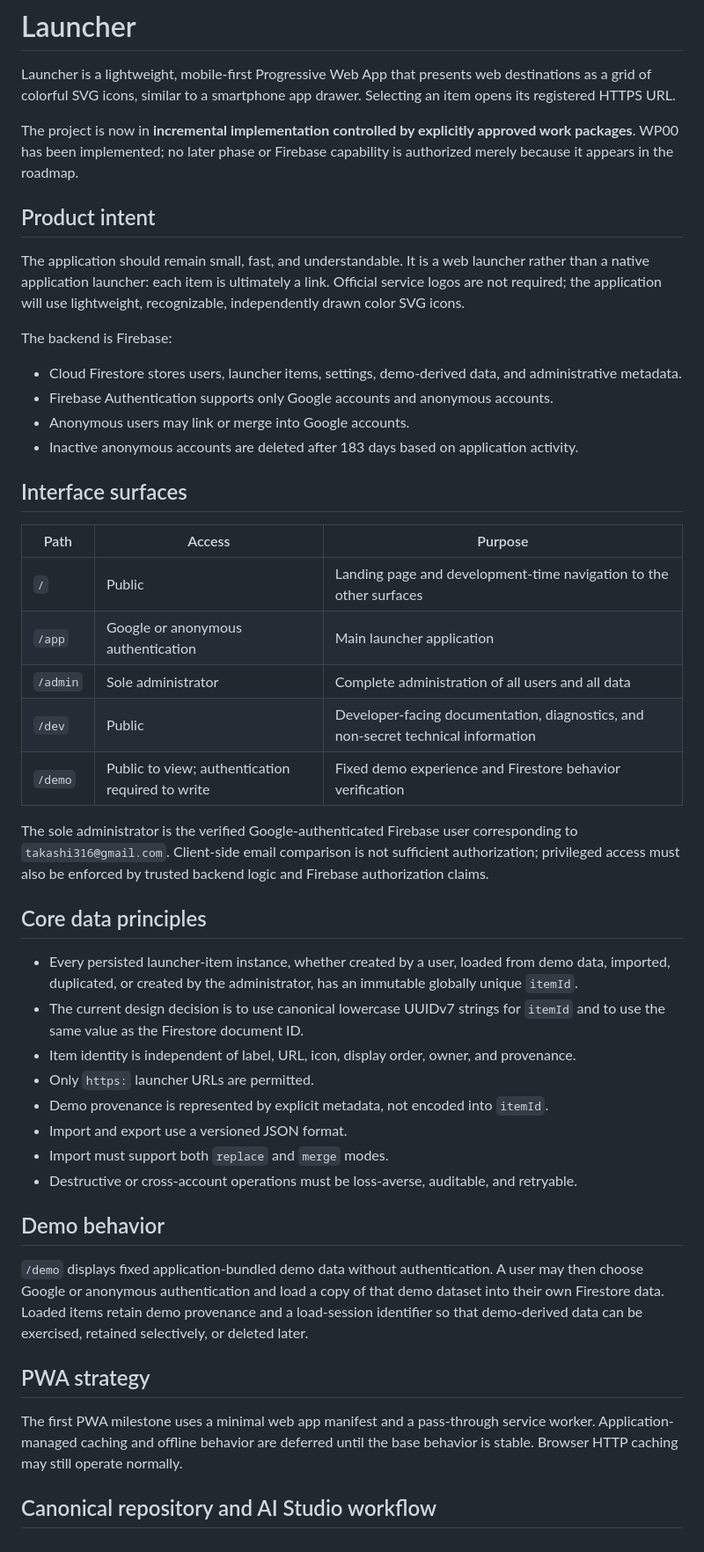
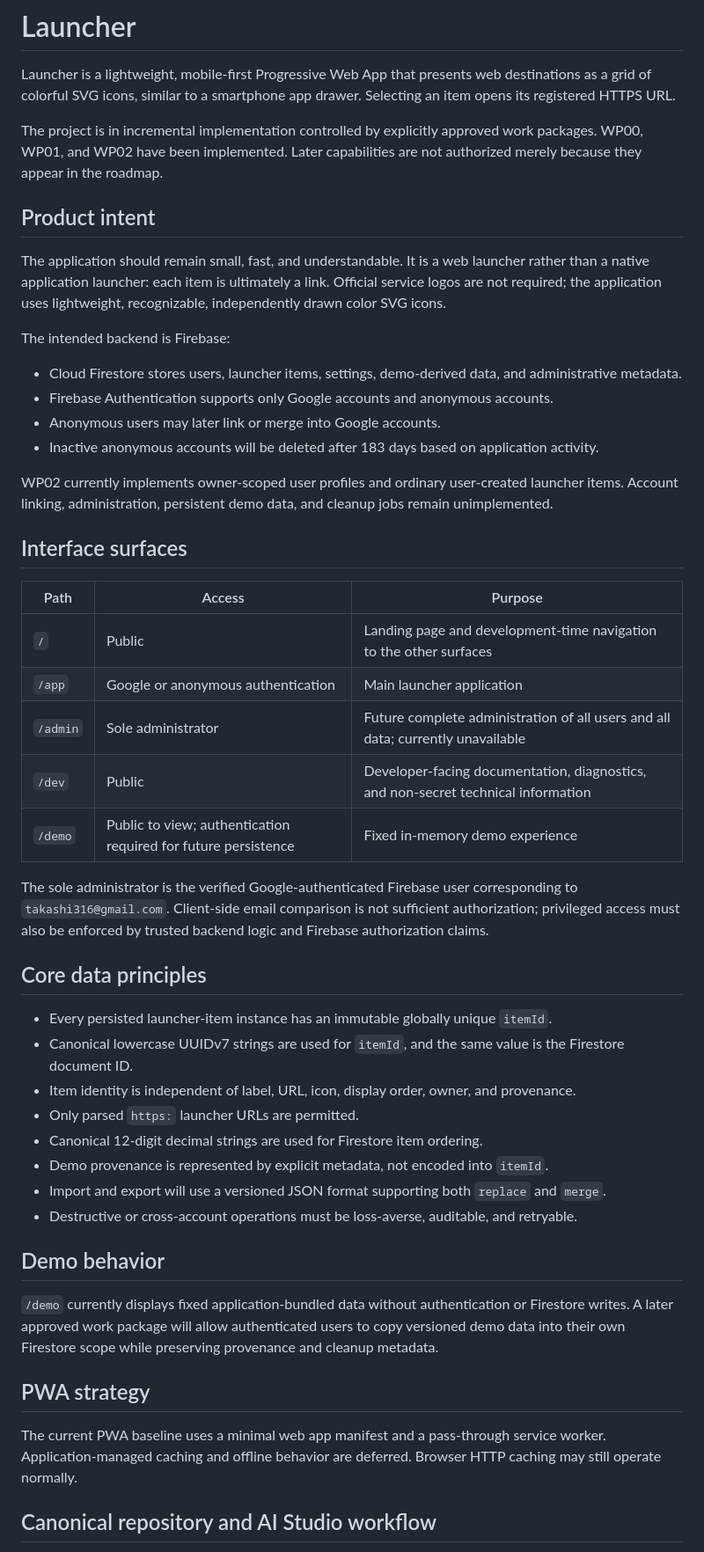
Before and after one commit to TakashiSasaki/launcher-aistudio, a Markdown page: README.md, the part around one of its changes. Shown at 88% size. Drawn GitHub-style.

```diff
--- a/README.md
+++ b/README.md
@@ -2,18 +2,20 @@
 
 Launcher is a lightweight, mobile-first Progressive Web App that presents web destinations as a grid of colorful SVG icons, similar to a smartphone app drawer. Selecting an item opens its registered HTTPS URL.
 
-The project is now in **incremental implementation controlled by explicitly approved work packages**. WP00 has been implemented; no later phase or Firebase capability is authorized merely because it appears in the roadmap.
+The project is in incremental implementation controlled by explicitly approved work packages. WP00, WP01, and WP02 have been implemented. Later capabilities are not authorized merely because they appear in the roadmap.
 
 ## Product intent
 
-The application should remain small, fast, and understandable. It is a web launcher rather than a native application launcher: each item is ultimately a link. Official service logos are not required; the application will use lightweight, recognizable, independently drawn color SVG icons.
+The application should remain small, fast, and understandable. It is a web launcher rather than a native application launcher: each item is ultimately a link. Official service logos are not required; the application uses lightweight, recognizable, independently drawn color SVG icons.
 
-The backend is Firebase:
+The intended backend is Firebase:
 
 - Cloud Firestore stores users, launcher items, settings, demo-derived data, and administrative metadata.
 - Firebase Authentication supports only Google accounts and anonymous accounts.
-- Anonymous users may link or merge into Google accounts.
-- Inactive anonymous accounts are deleted after 183 days based on application activity.
+- Anonymous users may later link or merge into Google accounts.
+- Inactive anonymous accounts will be deleted after 183 days based on application activity.
+
+WP02 currently implements owner-scoped user profiles and ordinary user-created launcher items. Account linking, administration, persistent demo data, and cleanup jobs remain unimplemented.
 
 ## Interface surfaces
 
@@ -21,30 +23,30 @@ The backend is Firebase:
 | --- | --- | --- |
 | `/` | Public | Landing page and development-time navigation to the other surfaces |
 | `/app` | Google or anonymous authentication | Main launcher application |
-| `/admin` | Sole administrator | Complete administration of all users and all data |
+| `/admin` | Sole administrator | Future complete administration of all users and all data; currently unavailable |
 | `/dev` | Public | Developer-facing documentation, diagnostics, and non-secret technical information |
-| `/demo` | Public to view; authentication required to write | Fixed demo experience and Firestore behavior verification |
+| `/demo` | Public to view; authentication required for future persistence | Fixed in-memory demo experience |
 
 The sole administrator is the verified Google-authenticated Firebase user corresponding to `takashi316@gmail.com`. Client-side email comparison is not sufficient authorization; privileged access must also be enforced by trusted backend logic and Firebase authorization claims.
 
 ## Core data principles
 
-- Every persisted launcher-item instance, whether created by a user, loaded from demo data, imported, duplicated, or created by the administrator, has an immutable globally unique `itemId`.
-- The current design decision is to use canonical lowercase UUIDv7 strings for `itemId` and to use the same value as the Firestore document ID.
+- Every persisted launcher-item instance has an immutable globally unique `itemId`.
+- Canonical lowercase UUIDv7 strings are used for `itemId`, and the same value is the Firestore document ID.
 - Item identity is independent of label, URL, icon, display order, owner, and provenance.
-- Only `https:` launcher URLs are permitted.
+- Only parsed `https:` launcher URLs are permitted.
+- Canonical 12-digit decimal strings are used for Firestore item ordering.
 - Demo provenance is represented by explicit metadata, not encoded into `itemId`.
-- Import and export use a versioned JSON format.
-- Import must support both `replace` and `merge` modes.
+- Import and export will use a versioned JSON format supporting both `replace` and `merge`.
 - Destructive or cross-account operations must be loss-averse, auditable, and retryable.
 
 ## Demo behavior
 
-`/demo` displays fixed application-bundled demo data without authentication. A user may then choose Google or anonymous authentication and load a copy of that demo dataset into their own Firestore data. Loaded items retain demo provenance and a load-session identifier so that demo-derived data can be exercised, retained selectively, or deleted later.
+`/demo` currently displays fixed application-bundled data without authentication or Firestore writes. A later approved work package will allow authenticated users to copy versioned demo data into their own Firestore scope while preserving provenance and cleanup metadata.
 
 ## PWA strategy
 
-The first PWA milestone uses a minimal web app manifest and a pass-through service worker. Application-managed caching and offline behavior are deferred until the base behavior is stable. Browser HTTP caching may still operate normally.
+The current PWA baseline uses a minimal web app manifest and a pass-through service worker. Application-managed caching and offline behavior are deferred. Browser HTTP caching may still operate normally.
 
 ## Canonical repository and AI Studio workflow
 
```
Also changed, not shown: other parts of README.md (+26 -13 lines).
